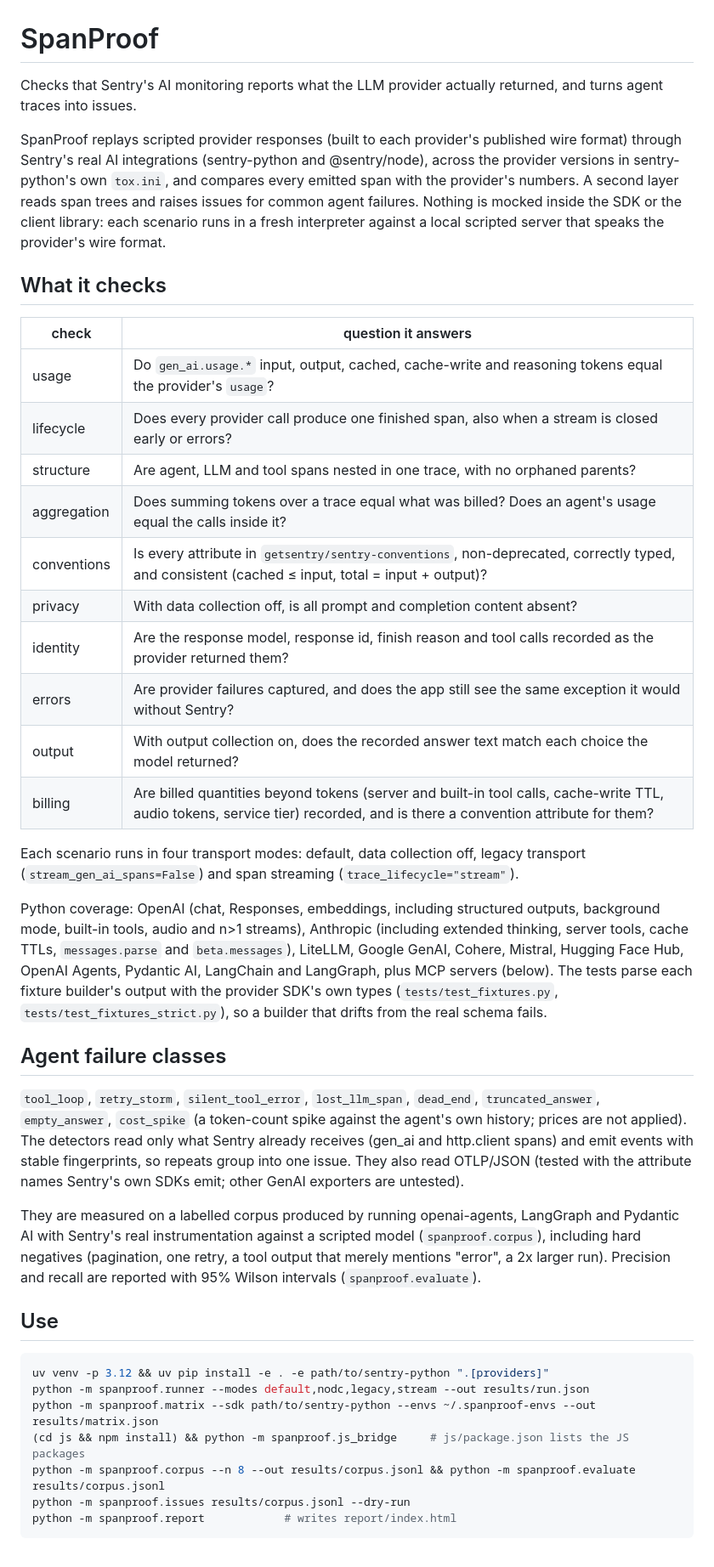
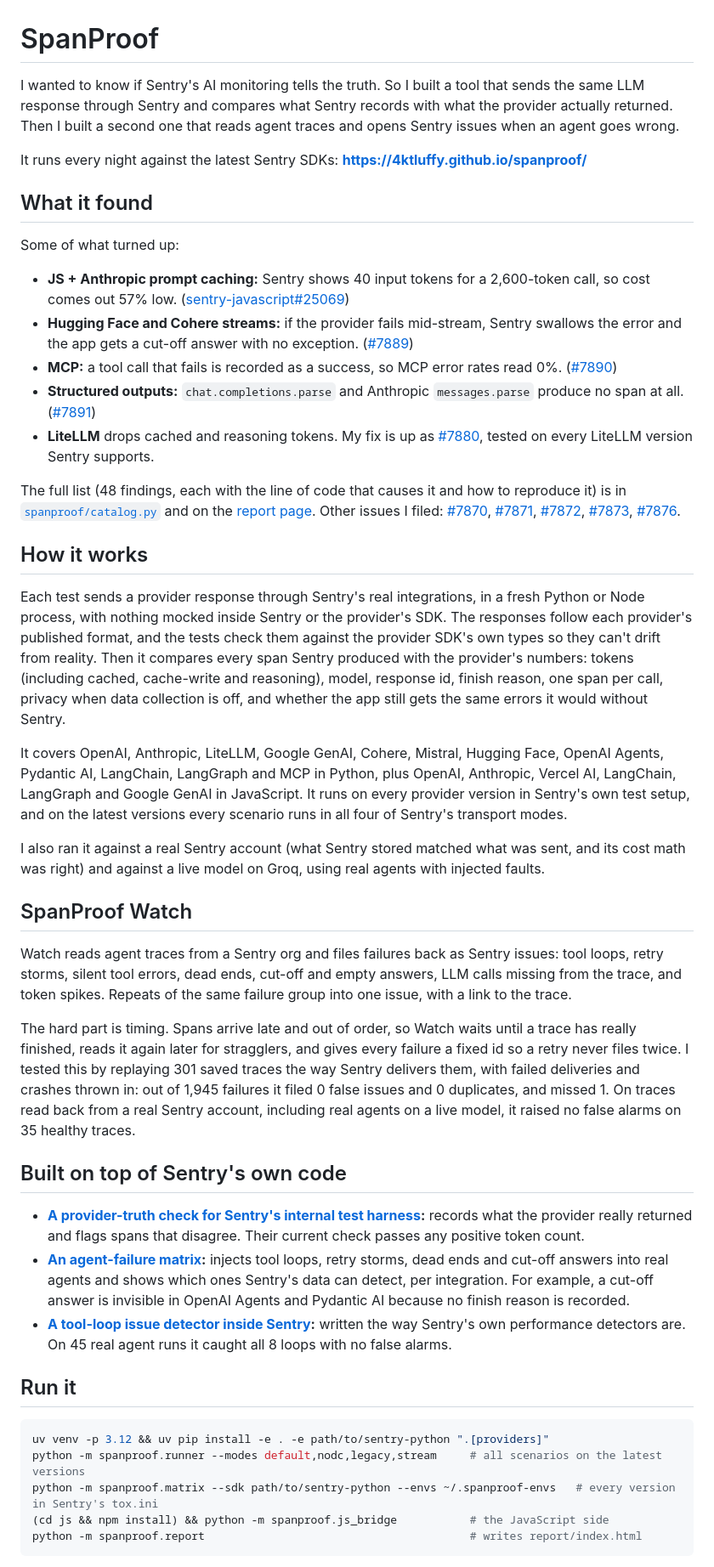
Before and after one commit to 4ktLuffy/spanproof, a Markdown page: README.md, the part around one of its changes. Shown at 85% size. Drawn GitHub-style.

Commit message:
Rewrite README: what it found, how it works, and the work built on Sentry's own code

````diff
--- a/README.md
+++ b/README.md
@@ -1,61 +1,48 @@
 # SpanProof
 
-Checks that Sentry's AI monitoring reports what the LLM provider actually returned, and turns agent
-traces into issues.
+I wanted to know if Sentry's AI monitoring tells the truth. So I built a tool that sends the same LLM response through Sentry and compares what Sentry records with what the provider actually returned. Then I built a second one that reads agent traces and opens Sentry issues when an agent goes wrong.
 
-SpanProof replays scripted provider responses (built to each provider's published wire format) through
-Sentry's real AI integrations (sentry-python and @sentry/node), across the provider versions in sentry-python's own `tox.ini`, and compares every emitted
-span with the provider's numbers. A second layer reads span trees and raises issues for common agent
-failures. Nothing is mocked inside the SDK or the client library: each scenario runs in a fresh interpreter
-against a local scripted server that speaks the provider's wire format.
+It runs every night against the latest Sentry SDKs: **https://4ktluffy.github.io/spanproof/**
 
-## What it checks
+## What it found
 
-| check | question it answers |
-|---|---|
-| usage | Do `gen_ai.usage.*` input, output, cached, cache-write and reasoning tokens equal the provider's `usage`? |
-| lifecycle | Does every provider call produce one finished span, also when a stream is closed early or errors? |
-| structure | Are agent, LLM and tool spans nested in one trace, with no orphaned parents? |
-| aggregation | Does summing tokens over a trace equal what was billed? Does an agent's usage equal the calls inside it? |
-| conventions | Is every attribute in `getsentry/sentry-conventions`, non-deprecated, correctly typed, and consistent (cached ≤ input, total = input + output)? |
-| privacy | With data collection off, is all prompt and completion content absent? |
-| identity | Are the response model, response id, finish reason and tool calls recorded as the provider returned them? |
-| errors | Are provider failures captured, and does the app still see the same exception it would without Sentry? |
-| output | With output collection on, does the recorded answer text match each choice the model returned? |
-| billing | Are billed quantities beyond tokens (server and built-in tool calls, cache-write TTL, audio tokens, service tier) recorded, and is there a convention attribute for them? |
+Some of what turned up:
 
-Each scenario runs in four transport modes: default, data collection off, legacy transport
-(`stream_gen_ai_spans=False`) and span streaming (`trace_lifecycle="stream"`).
+- **JS + Anthropic prompt caching:** Sentry shows 40 input tokens for a 2,600-token call, so cost comes out 57% low. ([sentry-javascript#25069](https://github.com/getsentry/sentry-javascript/issues/25069))
+- **Hugging Face and Cohere streams:** if the provider fails mid-stream, Sentry swallows the error and the app gets a cut-off answer with no exception. ([#7889](https://github.com/getsentry/sentry-python/issues/7889))
+- **MCP:** a tool call that fails is recorded as a success, so MCP error rates read 0%. ([#7890](https://github.com/getsentry/sentry-python/issues/7890))
+- **Structured outputs:** `chat.completions.parse` and Anthropic `messages.parse` produce no span at all. ([#7891](https://github.com/getsentry/sentry-python/issues/7891))
+- **LiteLLM** drops cached and reasoning tokens. My fix is up as [#7880](https://github.com/getsentry/sentry-python/pull/7880), tested on every LiteLLM version Sentry supports.
 
-Python coverage: OpenAI (chat, Responses, embeddings, including structured outputs, background mode,
-built-in tools, audio and n>1 streams), Anthropic (including extended thinking, server tools, cache TTLs,
-`messages.parse` and `beta.messages`), LiteLLM, Google GenAI, Cohere, Mistral, Hugging Face Hub, OpenAI Agents,
-Pydantic AI, LangChain and LangGraph, plus MCP servers (below). The tests parse each fixture builder's output
-with the provider SDK's own types (`tests/test_fixtures.py`, `tests/test_fixtures_strict.py`), so a builder that
-drifts from the real schema fails.
+The full list (48 findings, each with the line of code that causes it and how to reproduce it) is in [`spanproof/catalog.py`](spanproof/catalog.py) and on the [report page](report/index.html). Other issues I filed: [#7870](https://github.com/getsentry/sentry-python/issues/7870), [#7871](https://github.com/getsentry/sentry-python/issues/7871), [#7872](https://github.com/getsentry/sentry-python/issues/7872), [#7873](https://github.com/getsentry/sentry-python/issues/7873), [#7876](https://github.com/getsentry/sentry-python/issues/7876).
 
-## Agent failure classes
+## How it works
 
-`tool_loop`, `retry_storm`, `silent_tool_error`, `lost_llm_span`, `dead_end`, `truncated_answer`,
-`empty_answer`, `cost_spike` (a token-count spike against the agent's own history; prices are not
-applied). The detectors read only what Sentry already receives (gen_ai and http.client spans) and emit
-events with stable fingerprints, so repeats group into one issue. They also read OTLP/JSON (tested with the
-attribute names Sentry's own SDKs emit; other GenAI exporters are untested).
+Each test sends a provider response through Sentry's real integrations, in a fresh Python or Node process, with nothing mocked inside Sentry or the provider's SDK. The responses follow each provider's published format, and the tests check them against the provider SDK's own types so they can't drift from reality. Then it compares every span Sentry produced with the provider's numbers: tokens (including cached, cache-write and reasoning), model, response id, finish reason, one span per call, privacy when data collection is off, and whether the app still gets the same errors it would without Sentry.
 
-They are measured on a labelled corpus produced by running openai-agents, LangGraph and Pydantic AI with
-Sentry's real instrumentation against a scripted model (`spanproof.corpus`), including hard negatives
-(pagination, one retry, a tool output that merely mentions "error", a 2x larger run). Precision and recall
-are reported with 95% Wilson intervals (`spanproof.evaluate`).
+It covers OpenAI, Anthropic, LiteLLM, Google GenAI, Cohere, Mistral, Hugging Face, OpenAI Agents, Pydantic AI, LangChain, LangGraph and MCP in Python, plus OpenAI, Anthropic, Vercel AI, LangChain, LangGraph and Google GenAI in JavaScript. It runs on every provider version in Sentry's own test setup, and on the latest versions every scenario runs in all four of Sentry's transport modes.
 
-## Use
+I also ran it against a real Sentry account (what Sentry stored matched what was sent, and its cost math was right) and against a live model on Groq, using real agents with injected faults.
+
+## SpanProof Watch
+
+Watch reads agent traces from a Sentry org and files failures back as Sentry issues: tool loops, retry storms, silent tool errors, dead ends, cut-off and empty answers, LLM calls missing from the trace, and token spikes. Repeats of the same failure group into one issue, with a link to the trace.
+
+The hard part is timing. Spans arrive late and out of order, so Watch waits until a trace has really finished, reads it again later for stragglers, and gives every failure a fixed id so a retry never files twice. I tested this by replaying 301 saved traces the way Sentry delivers them, with failed deliveries and crashes thrown in: out of 1,945 failures it filed 0 false issues and 0 duplicates, and missed 1. On traces read back from a real Sentry account, including real agents on a live model, it raised no false alarms on 35 healthy traces.
+
+## Built on top of Sentry's own code
+
+- **[A provider-truth check for Sentry's internal test harness](https://github.com/4ktLuffy/testing-ai-sdk-integrations/tree/provider-truth):** records what the provider really returned and flags spans that disagree. Their current check passes any positive token count.
+- **[An agent-failure matrix](https://github.com/4ktLuffy/testing-ai-sdk-integrations/tree/failure-detectability):** injects tool loops, retry storms, dead ends and cut-off answers into real agents and shows which ones Sentry's data can detect, per integration. For example, a cut-off answer is invisible in OpenAI Agents and Pydantic AI because no finish reason is recorded.
+- **[A tool-loop issue detector inside Sentry](https://github.com/4ktLuffy/sentry/tree/ai-agent-tool-loop-detector):** written the way Sentry's own performance detectors are. On 45 real agent runs it caught all 8 loops with no false alarms.
+
+## Run it
 
 ```bash
 uv venv -p 3.12 && uv pip install -e . -e path/to/sentry-python ".[providers]"
-python -m spanproof.runner --modes default,nodc,legacy,stream --out results/run.json
-python -m spanproof.matrix --sdk path/to/sentry-python --envs ~/.spanproof-envs --out results/matrix.json
-(cd js && npm install) && python -m spanproof.js_bridge     # js/package.json lists the JS packages
-python -m spanproof.corpus --n 8 --out results/corpus.jsonl && python -m spanproof.evaluate results/corpus.jsonl
-python -m spanproof.issues results/corpus.jsonl --dry-run
-python -m spanproof.report            # writes report/index.html
+python -m spanproof.runner --modes default,nodc,legacy,stream     # all scenarios on the latest versions
+python -m spanproof.matrix --sdk path/to/sentry-python --envs ~/.spanproof-envs   # every version in Sentry's tox.ini
+(cd js && npm install) && python -m spanproof.js_bridge           # the JavaScript side
+python -m spanproof.report                                        # writes report/index.html
 ```
 
````
Also changed, not shown: other parts of README.md (+19 -80 lines).
